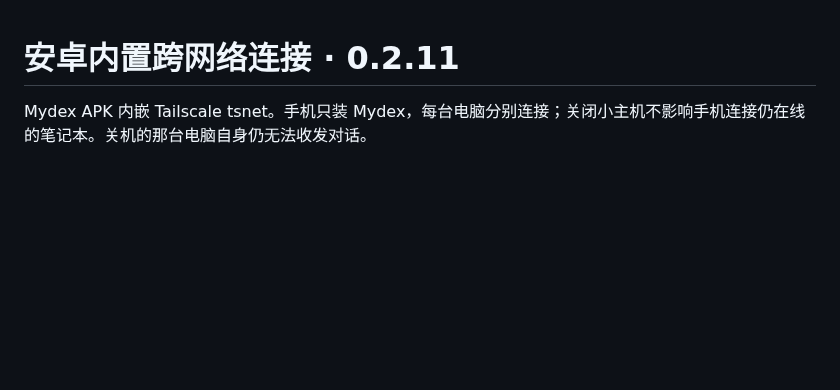
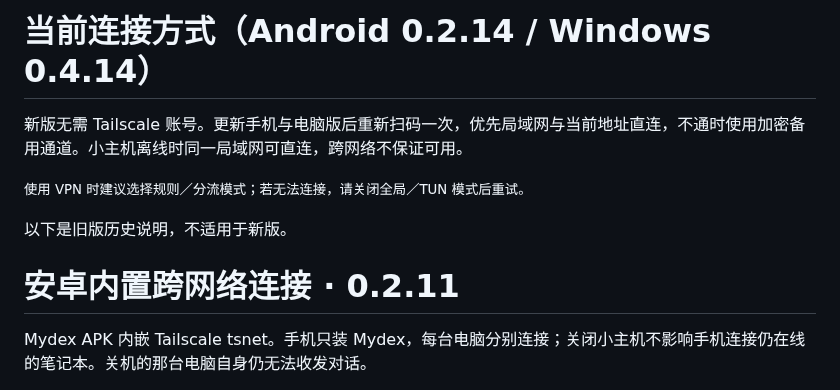
Before and after one commit to LeftSeineM/Mydex-mobile, a Markdown page: docs/ANDROID-MESH.md, the part around the change. Rendered like a GitHub page; blank space fills up the shorter version.

Commit message:
Clarify current account-free pairing and archive settings screenshot

```diff
--- a/docs/ANDROID-MESH.md
+++ b/docs/ANDROID-MESH.md
@@ -1,3 +1,11 @@
+# 当前连接方式（Android 0.2.14 / Windows 0.4.14）
+
+新版无需 Tailscale 账号。更新手机与电脑版后重新扫码一次，优先局域网与当前地址直连，不通时使用加密备用通道。小主机离线时同一局域网可直连，跨网络不保证可用。
+
+<small>使用 VPN 时建议选择规则／分流模式；若无法连接，请关闭全局／TUN 模式后重试。</small>
+
+以下是旧版历史说明，不适用于新版。
+
 # 安卓内置跨网络连接 · 0.2.11
 
 Mydex APK 内嵌 Tailscale tsnet。手机只装 Mydex，每台电脑分别连接；关闭小主机不影响手机连接仍在线的笔记本。关机的那台电脑自身仍无法收发对话。
```
Also changed, not shown: docs/SCREENSHOTS.md (+4 -0 lines), docs/images/add-computer.png.
